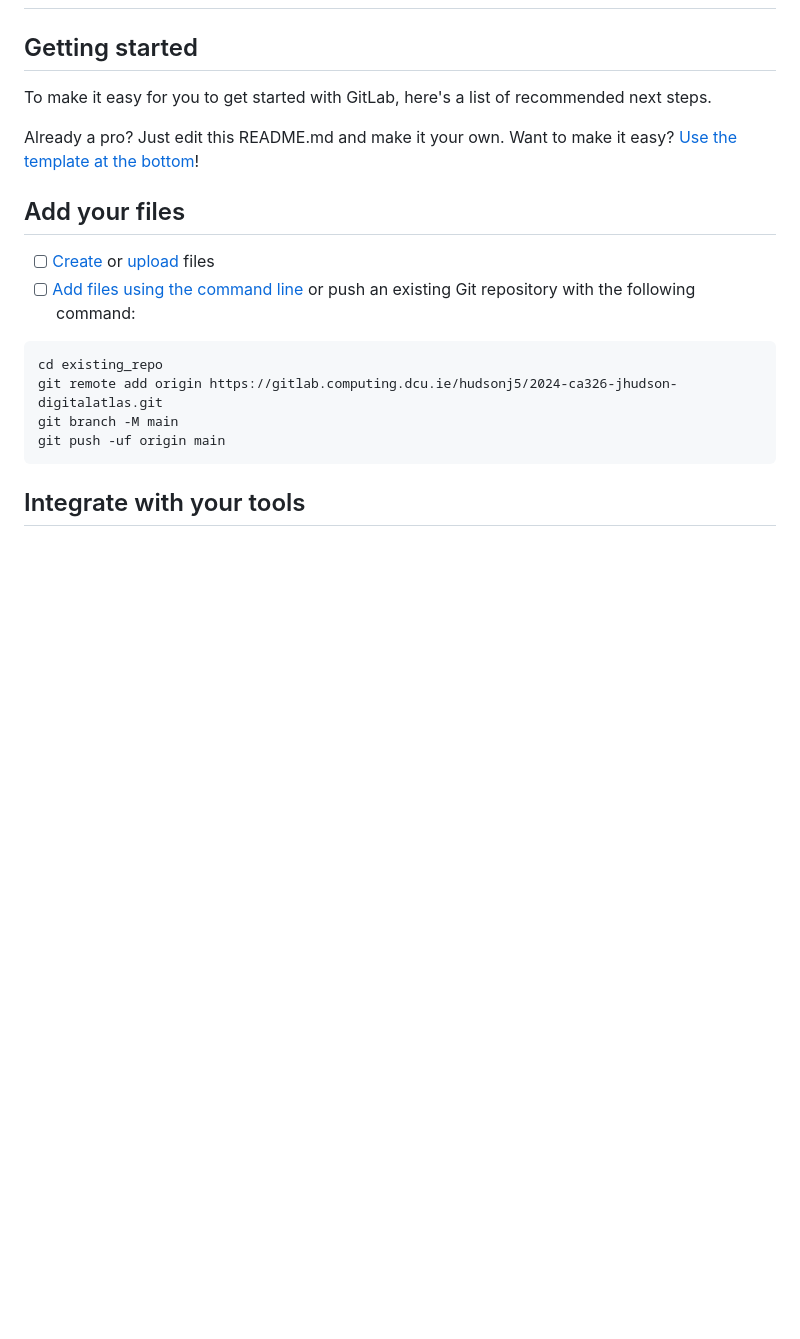
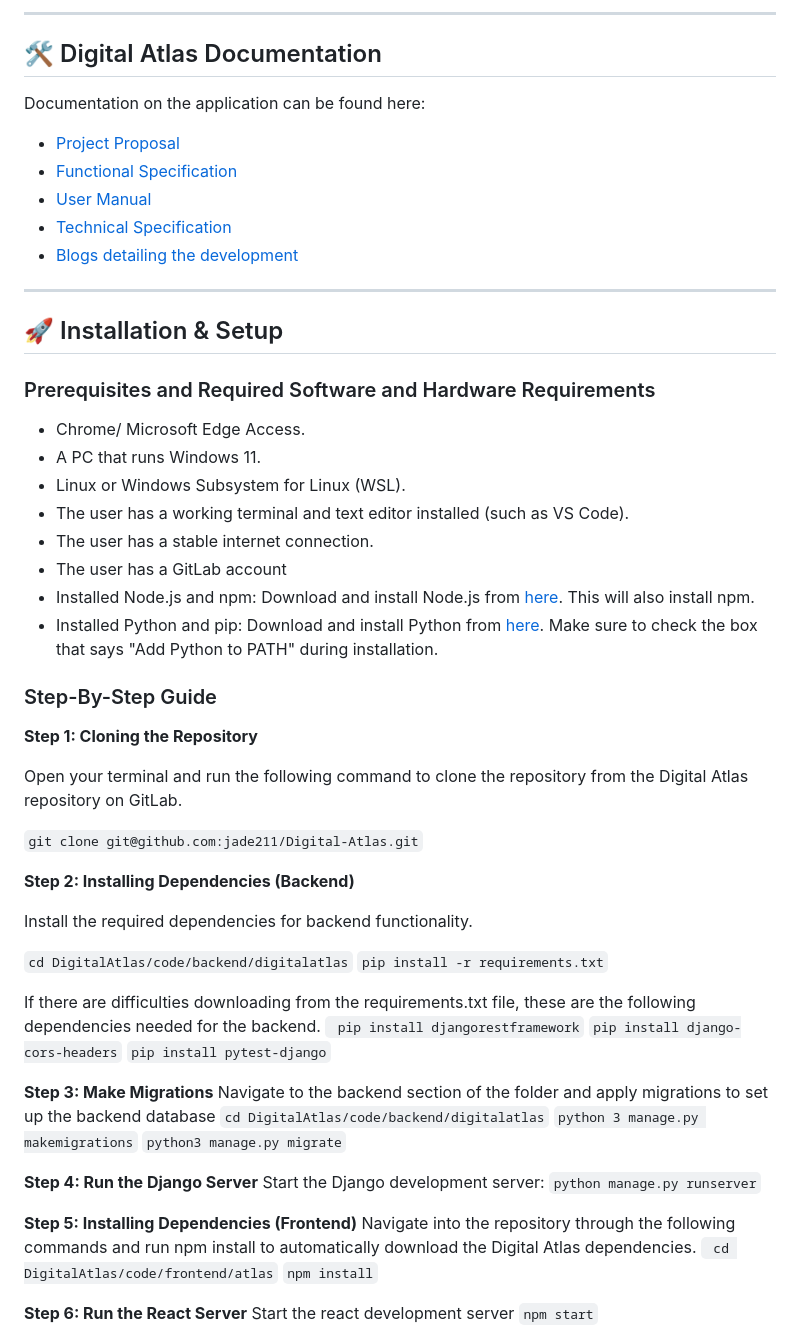
Before and after one commit to jade211/Digital-Atlas, a Markdown page: README.md, the part around the change printed below. GitHub-like rendering; blank space fills up the shorter version.

````diff
--- a/README.md
+++ b/README.md
@@ -2,23 +62,69 @@
+---
+
+## 🛠️ Digital Atlas Documentation
+Documentation on the application can be found here:
+- [Project Proposal](https://github.com/jade211/Digital-Atlas/blob/main/proposal/CA326_Project_Proposal_Form.pdf)
+- [Functional Specification](https://github.com/jade211/Digital-Atlas/blob/main/functional_spec/functional_spec.md)
+- [User Manual](https://github.com/jade211/Digital-Atlas/blob/main/user_manual/user_manual.md)
+- [Technical Specification](https://github.com/jade211/Digital-Atlas/blob/main/technical_manual/technical_spec.md)
+- [Blogs detailing the development](https://dull-fireman-1d0.notion.site/CA326-DIGITAL-ATLAS-BLOGS-9e0d1527c13948109609c480bf36093b)
+
+---
+
+## 🚀 Installation & Setup
+
+### Prerequisites and Required Software and Hardware Requirements
+
+* Chrome/ Microsoft Edge Access.
+* A PC that runs Windows 11.
+* Linux or Windows Subsystem for Linux (WSL).
+* The user has a working terminal and text editor installed (such as VS Code).
+* The user has a stable internet connection.
+* The user has a GitLab account
+* Installed Node.js and npm: Download and install Node.js from [here](https://nodejs.org/). This will also install npm.
+* Installed Python and pip: Download and install Python from [here](https://www.python.org/). Make sure to check the box that says "Add Python to PATH" during installation.
+
+### Step-By-Step Guide
+
+**Step 1: Cloning the Repository**
+
+Open your terminal and run the following command to clone the repository from the Digital Atlas repository on GitLab.
+
+```git clone git@github.com:jade211/Digital-Atlas.git```
+
+**Step 2: Installing Dependencies (Backend)**
+
+Install the required dependencies for backend functionality.
+
+```cd DigitalAtlas/code/backend/digitalatlas```
+```pip install -r requirements.txt```
+
+If there are difficulties downloading from the requirements.txt file, these are the following dependencies needed for the backend.
+``` pip install djangorestframework```
+```pip install django-cors-headers```
+```pip install pytest-django```
 
 
 
-## Getting started
+**Step 3: Make Migrations**
+Navigate to the backend section of the folder and apply migrations to set up the backend database
+```cd DigitalAtlas/code/backend/digitalatlas```
+```python 3 manage.py makemigrations```
+```python3 manage.py migrate```
 
-To make it easy for you to get started with GitLab, here's a list of recommended next steps.
 
-Already a pro? Just edit this README.md and make it your own. Want to make it easy? [Use the template at the bottom](#editing-this-readme)!
+**Step 4: Run the Django Server**
+Start the Django development server:
+```python manage.py runserver```
 
-## Add your files
 
-- [ ] [Create](https://docs.gitlab.com/ee/user/project/repository/web_editor.html#create-a-file) or [upload](https://docs.gitlab.com/ee/user/project/repository/web_editor.html#upload-a-file) files
-- [ ] [Add files using the command line](https://docs.gitlab.com/ee/gitlab-basics/add-file.html#add-a-file-using-the-command-line) or push an existing Git repository with the following command:
+**Step 5: Installing Dependencies (Frontend)**
+Navigate into the repository through the following commands and run npm install to automatically download the Digital Atlas dependencies.
+``` cd DigitalAtlas/code/frontend/atlas```
+```npm install```
 
-```
-cd existing_repo
-git remote add origin https://gitlab.computing.dcu.ie/hudsonj5/2024-ca326-jhudson-digitalatlas.git
-git branch -M main
-git push -uf origin main
-```
 
-## Integrate with your tools
+**Step 6: Run the React Server**
+Start the react development server
+```npm start```
 
````
Also changed, not shown: other parts of README.md (+63 -67 lines).
